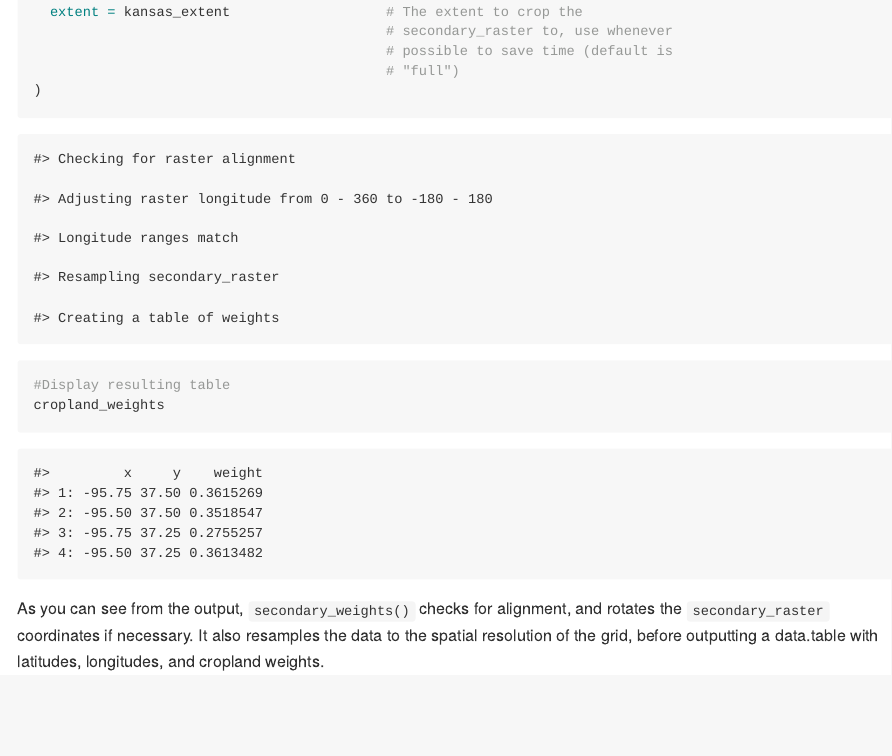
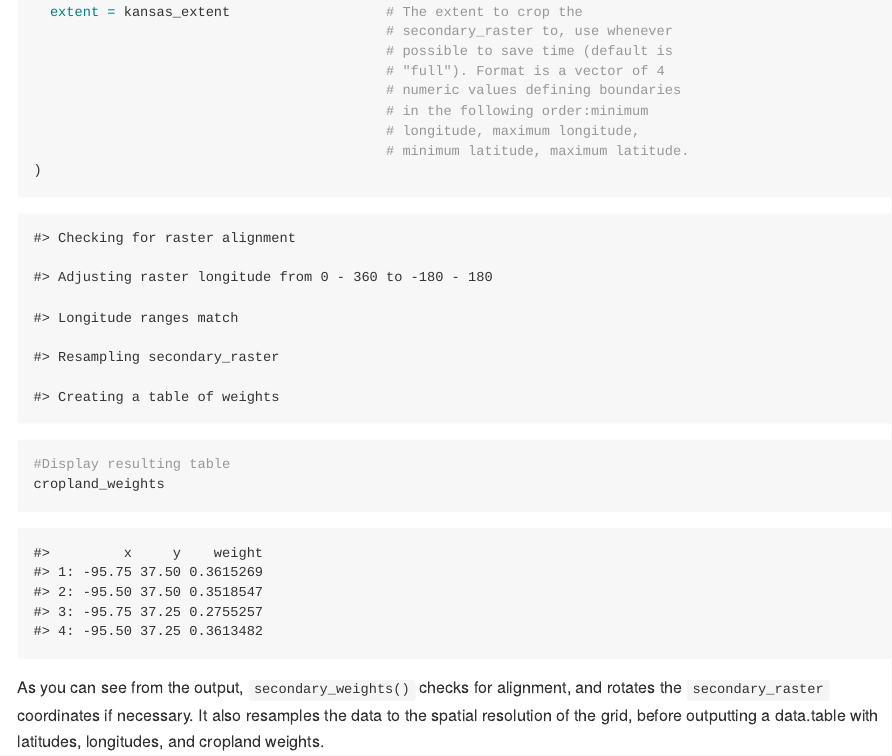
Before and after one commit to tcarleton/stagg, an R Markdown document (README.Rmd): the page in a window 1100 px wide, from 1700 px down. The pictures show the output file README.md that the author committed with the source, drawn offline in the style of GitHub.

Commit message:
Clarified format of extent.

````diff
--- a/README.Rmd
+++ b/README.Rmd
@@ -65,9 +65,12 @@ cropland_weights <- secondary_weights(
   extent = kansas_extent                   # The extent to crop the
                                            # secondary_raster to, use whenever
                                            # possible to save time (default is
-                                           # "full")
+                                           # "full"). Format is a vector of 4
+                                           # numeric values defining boundaries
+                                           # in the following order:minimum
+                                           # longitude, maximum longitude,
+                                           # minimum latitude, maximum latitude.
 )
-
 #Display resulting table
 cropland_weights
 ```
````
Also changed, not shown: R/secondary_weights.R (+1 -1 lines), README.md, 1 other file.
